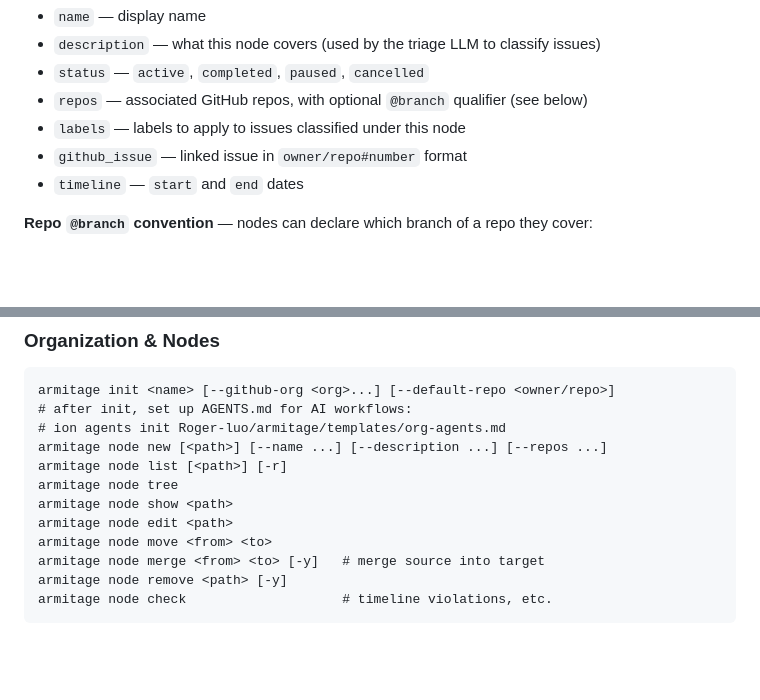
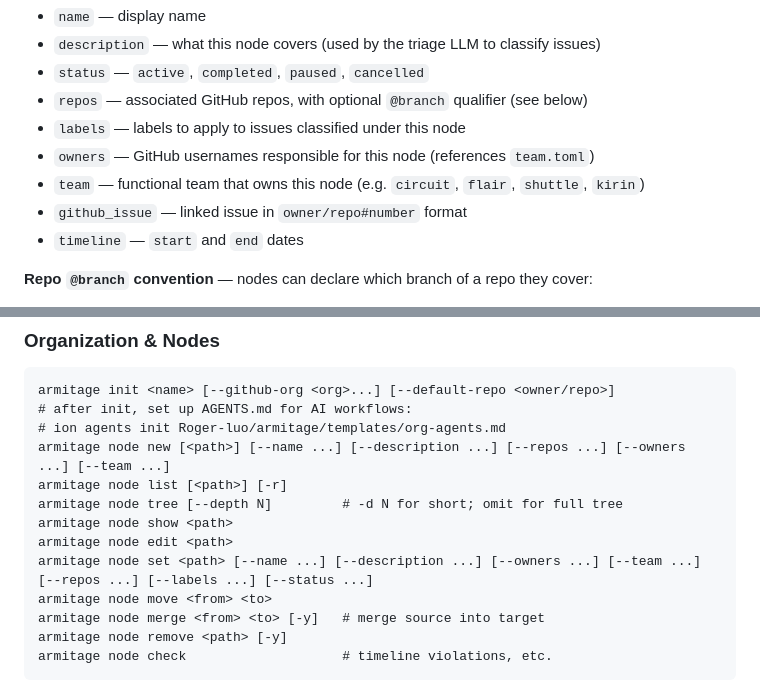
Before and after one commit to Roger-luo/armitage, a Markdown page: SKILL.md, 2 parts joined by grey strips. Rendered like a GitHub page; blank space fills up the shorter version.

Commit message:
docs: update SKILL.md with node set, --depth, owners, team fields
Add node set command and --depth flag to command reference.
Add owners and team to node.toml field documentation.

Co-Authored-By: Claude Opus 4.6 (1M context) <noreply@anthropic.com>

```diff
--- a/SKILL.md
+++ b/SKILL.md
@@ -41,6 +41,8 @@ nesting). Each node represents an initiative, project, or task.
 - `status` — `active`, `completed`, `paused`, `cancelled`
 - `repos` — associated GitHub repos, with optional `@branch` qualifier (see below)
 - `labels` — labels to apply to issues classified under this node
+- `owners` — GitHub usernames responsible for this node (references `team.toml`)
+- `team` — functional team that owns this node (e.g. `circuit`, `flair`, `shuttle`, `kirin`)
 - `github_issue` — linked issue in `owner/repo#number` format
 - `timeline` — `start` and `end` dates
 
@@ -84,11 +86,12 @@ confidence = 0.92
 armitage init <name> [--github-org <org>...] [--default-repo <owner/repo>]
 # after init, set up AGENTS.md for AI workflows:
 # ion agents init Roger-luo/armitage/templates/org-agents.md
-armitage node new [<path>] [--name ...] [--description ...] [--repos ...]
+armitage node new [<path>] [--name ...] [--description ...] [--repos ...] [--owners ...] [--team ...]
 armitage node list [<path>] [-r]
-armitage node tree
+armitage node tree [--depth N]         # -d N for short; omit for full tree
 armitage node show <path>
 armitage node edit <path>
+armitage node set <path> [--name ...] [--description ...] [--owners ...] [--team ...] [--repos ...] [--labels ...] [--status ...]
 armitage node move <from> <to>
 armitage node merge <from> <to> [-y]   # merge source into target
 armitage node remove <path> [-y]
```
